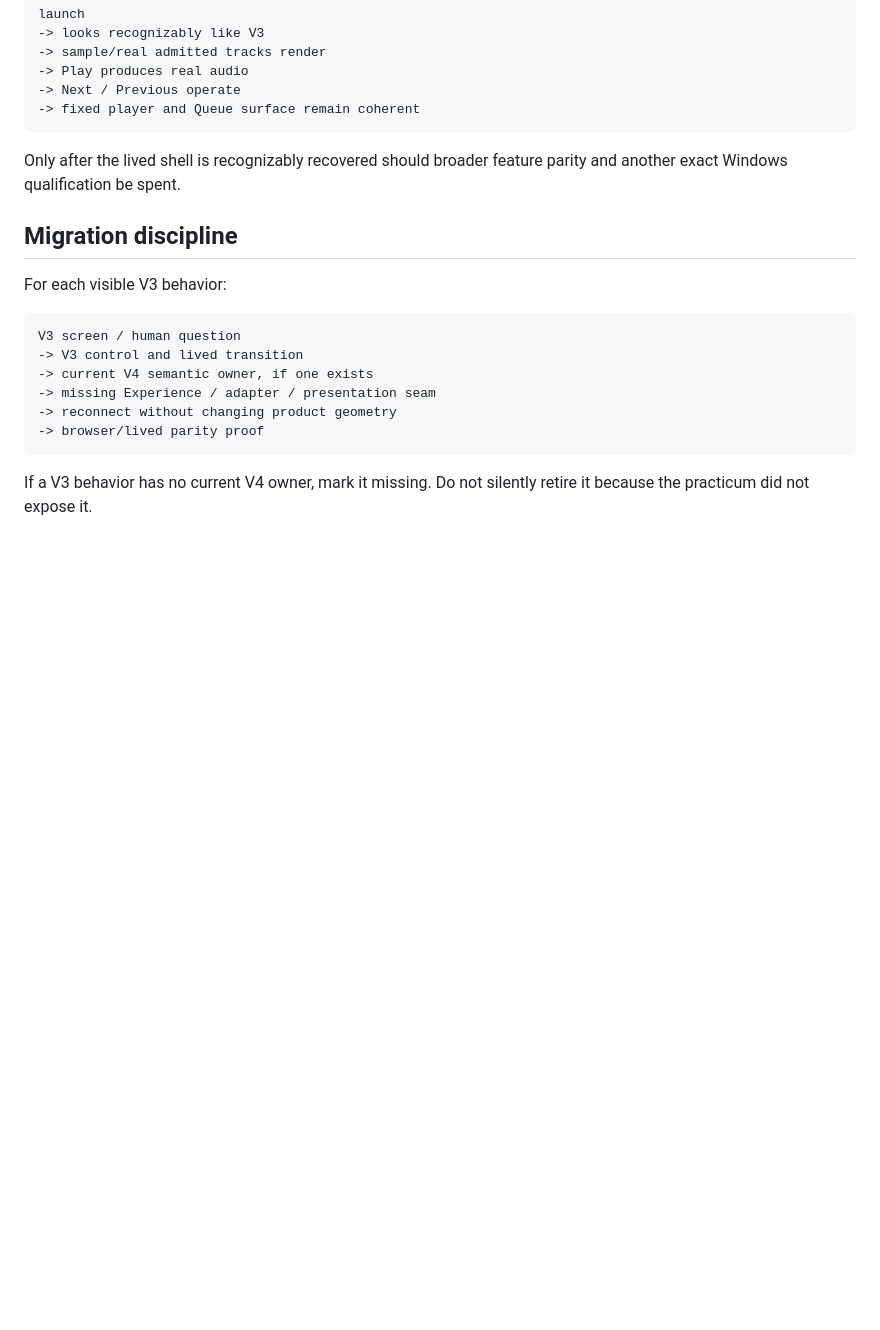
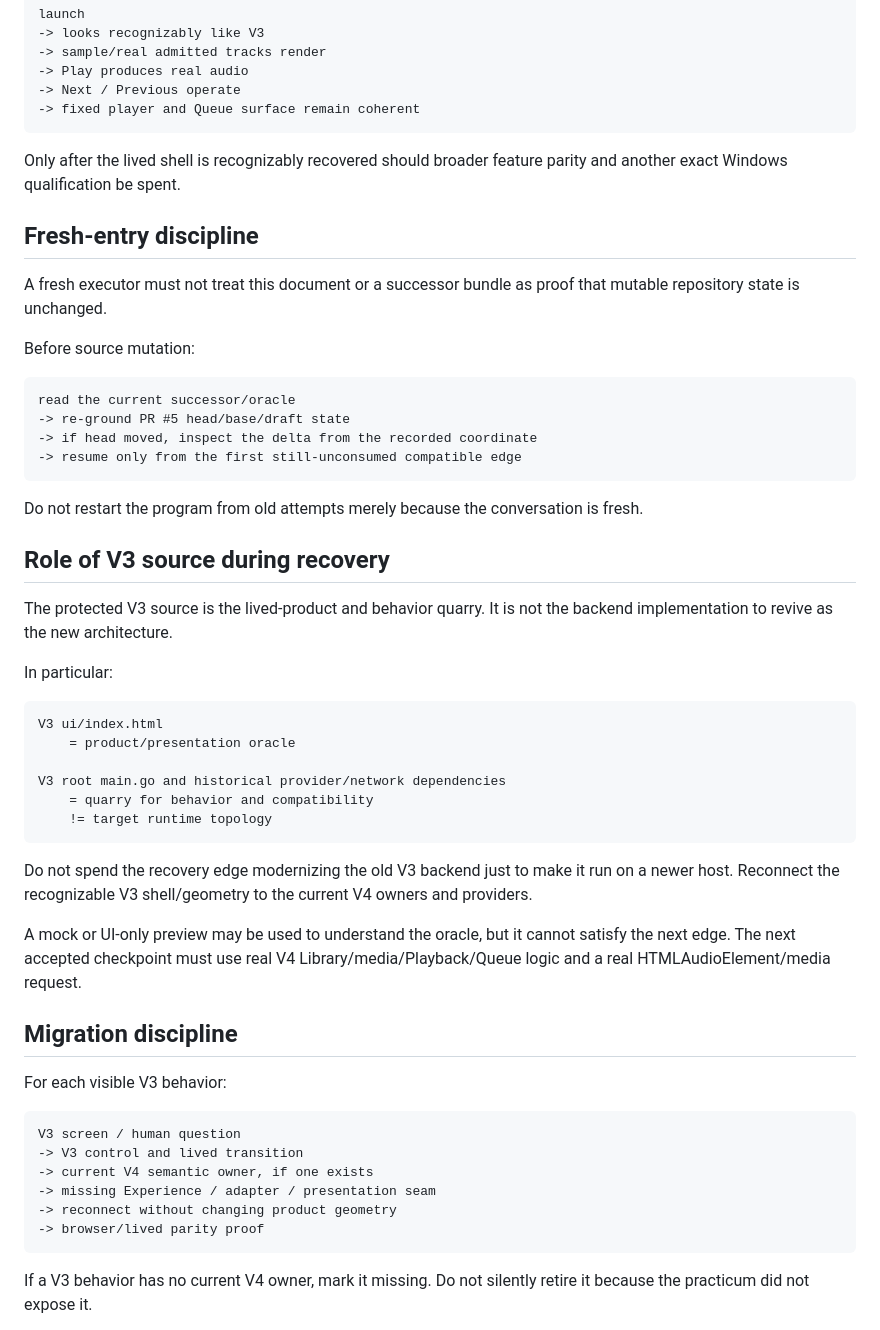
Before and after one commit to vgong24/VexstreamMusic, a Markdown page: v2/LIVED-PRODUCT-ORACLE.md, the part around the change. Rendered like a GitHub page; blank space fills up the shorter version.

Commit message:
[V4] Clarify fresh-entry and V3 quarry boundaries

````diff
--- a/v2/LIVED-PRODUCT-ORACLE.md
+++ b/v2/LIVED-PRODUCT-ORACLE.md
@@ -181,6 +181,45 @@ launch
 Only after the lived shell is recognizably recovered should broader feature parity and another exact
 Windows qualification be spent.
 
+## Fresh-entry discipline
+
+A fresh executor must not treat this document or a successor bundle as proof that mutable repository
+state is unchanged.
+
+Before source mutation:
+
+```text
+read the current successor/oracle
+-> re-ground PR #5 head/base/draft state
+-> if head moved, inspect the delta from the recorded coordinate
+-> resume only from the first still-unconsumed compatible edge
+```
+
+Do not restart the program from old attempts merely because the conversation is fresh.
+
+## Role of V3 source during recovery
+
+The protected V3 source is the lived-product and behavior quarry. It is not the backend implementation
+to revive as the new architecture.
+
+In particular:
+
+```text
+V3 ui/index.html
+    = product/presentation oracle
+
+V3 root main.go and historical provider/network dependencies
+    = quarry for behavior and compatibility
+    != target runtime topology
+```
+
+Do not spend the recovery edge modernizing the old V3 backend just to make it run on a newer host.
+Reconnect the recognizable V3 shell/geometry to the current V4 owners and providers.
+
+A mock or UI-only preview may be used to understand the oracle, but it cannot satisfy the next edge.
+The next accepted checkpoint must use real V4 Library/media/Playback/Queue logic and a real
+HTMLAudioElement/media request.
+
 ## Migration discipline
 
 For each visible V3 behavior:
````
